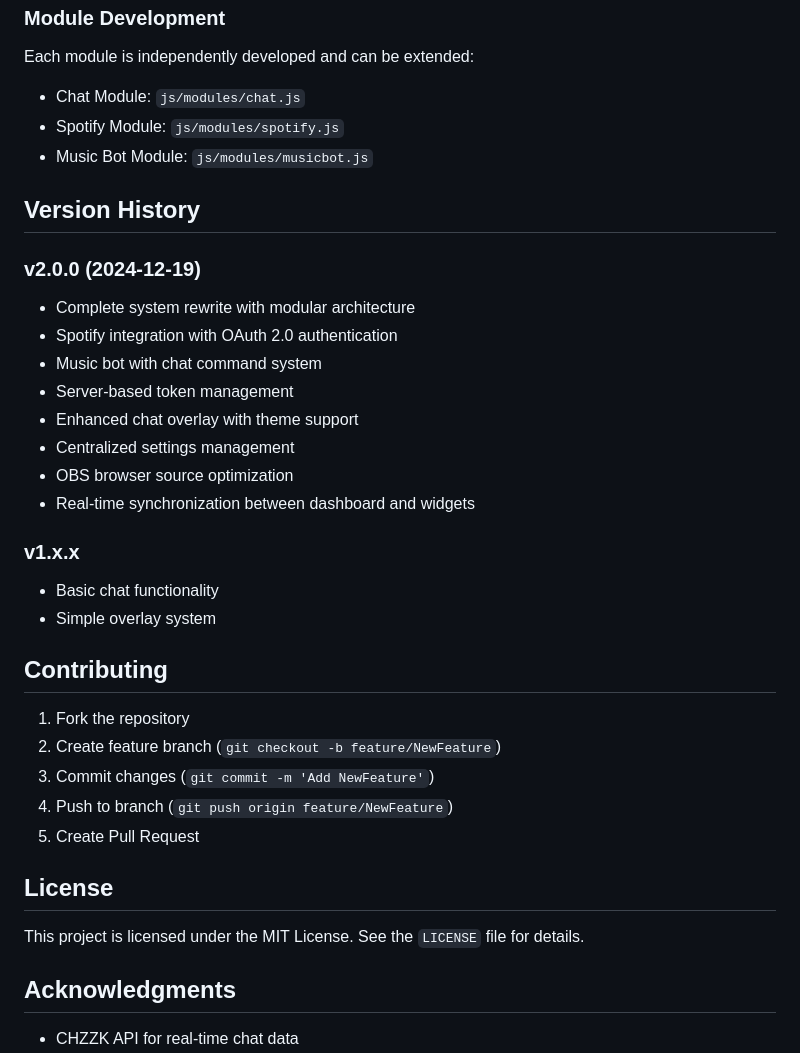
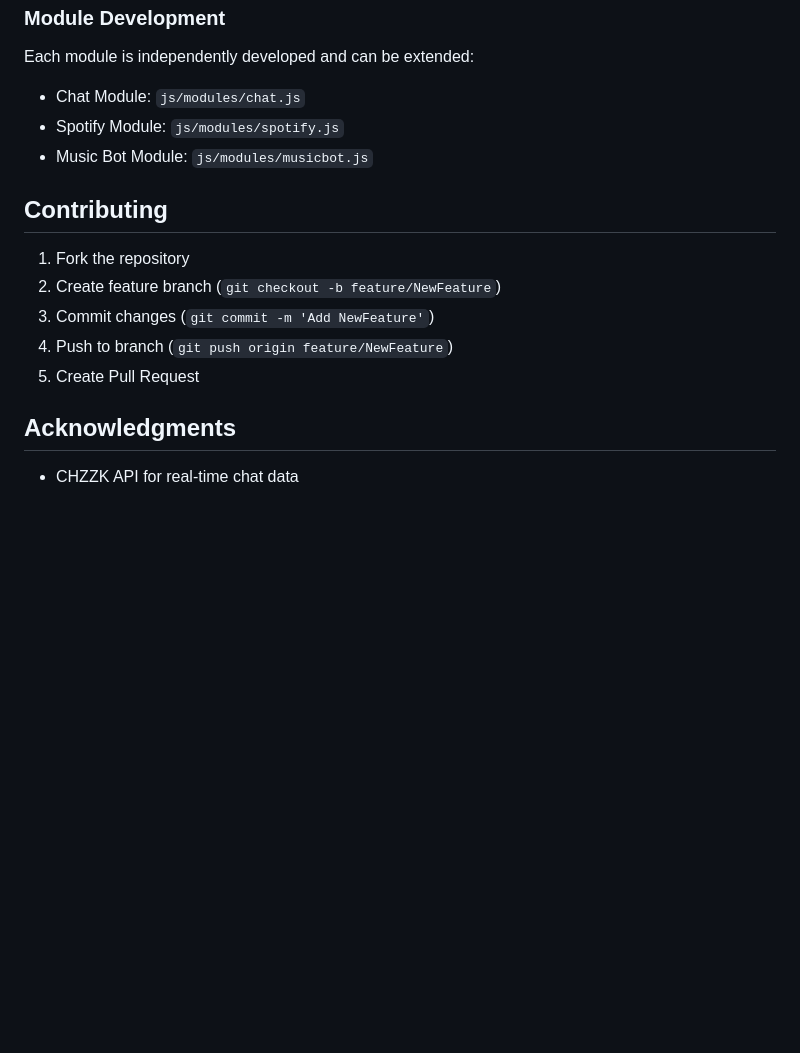
Before and after one commit to pileuszu/ChzzkStreamDeck, a Markdown page: README.md, the part around the change. GitHub-like rendering; blank space fills up the shorter version.

Commit message:
update md

```diff
--- a/README.md
+++ b/README.md
@@ -217,22 +217,6 @@ Each module is independently developed and can be extended:
 - Spotify Module: `js/modules/spotify.js`
 - Music Bot Module: `js/modules/musicbot.js`
 
-## Version History
-
-### v2.0.0 (2024-12-19)
-- Complete system rewrite with modular architecture
-- Spotify integration with OAuth 2.0 authentication
-- Music bot with chat command system
-- Server-based token management
-- Enhanced chat overlay with theme support
-- Centralized settings management
-- OBS browser source optimization
-- Real-time synchronization between dashboard and widgets
-
-### v1.x.x
-- Basic chat functionality
-- Simple overlay system
-
 ## Contributing
 
 1. Fork the repository
@@ -240,10 +224,6 @@ Each module is independently developed and can be extended:
 3. Commit changes (`git commit -m 'Add NewFeature'`)
 4. Push to branch (`git push origin feature/NewFeature`)
 5. Create Pull Request
-
-## License
-
-This project is licensed under the MIT License. See the `LICENSE` file for details.
 
 ## Acknowledgments
 
```
